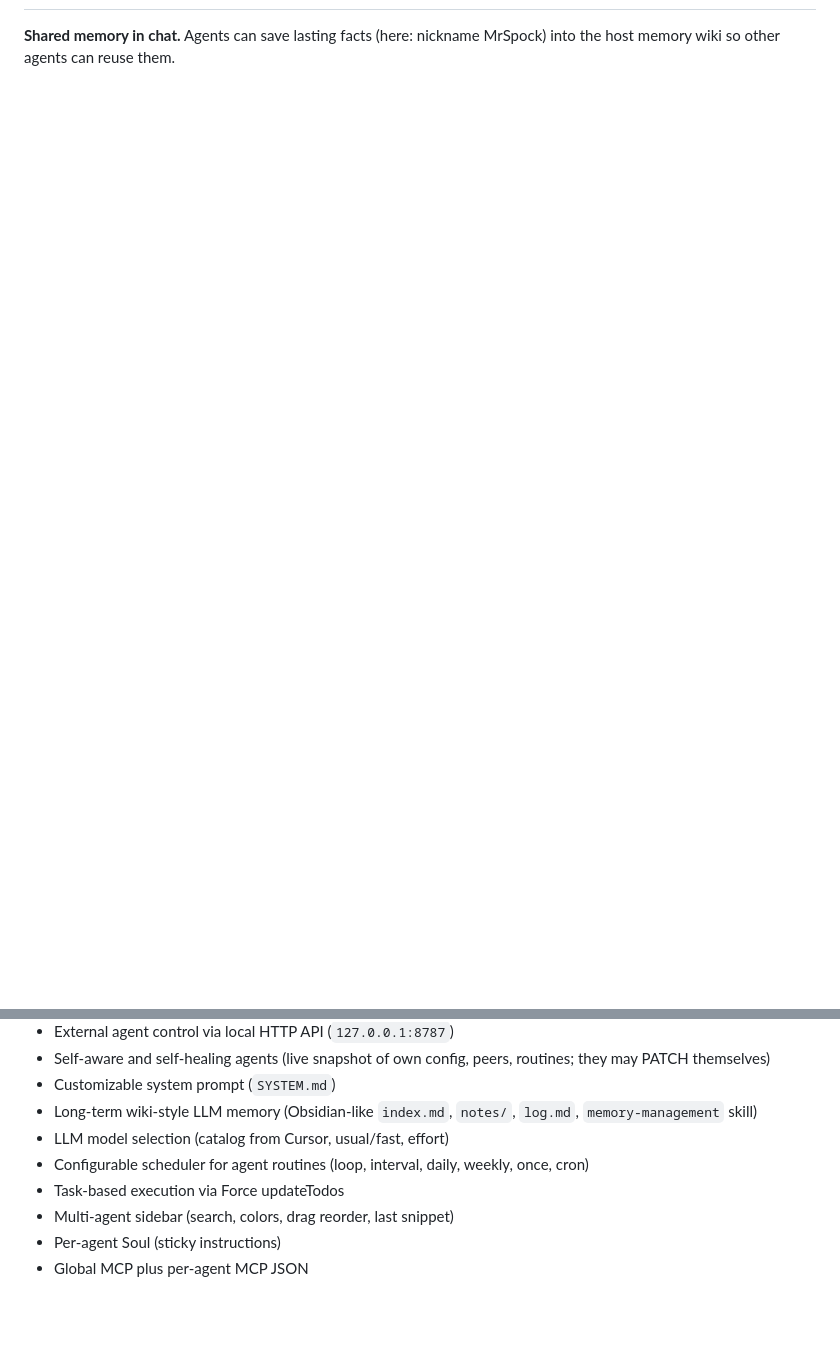
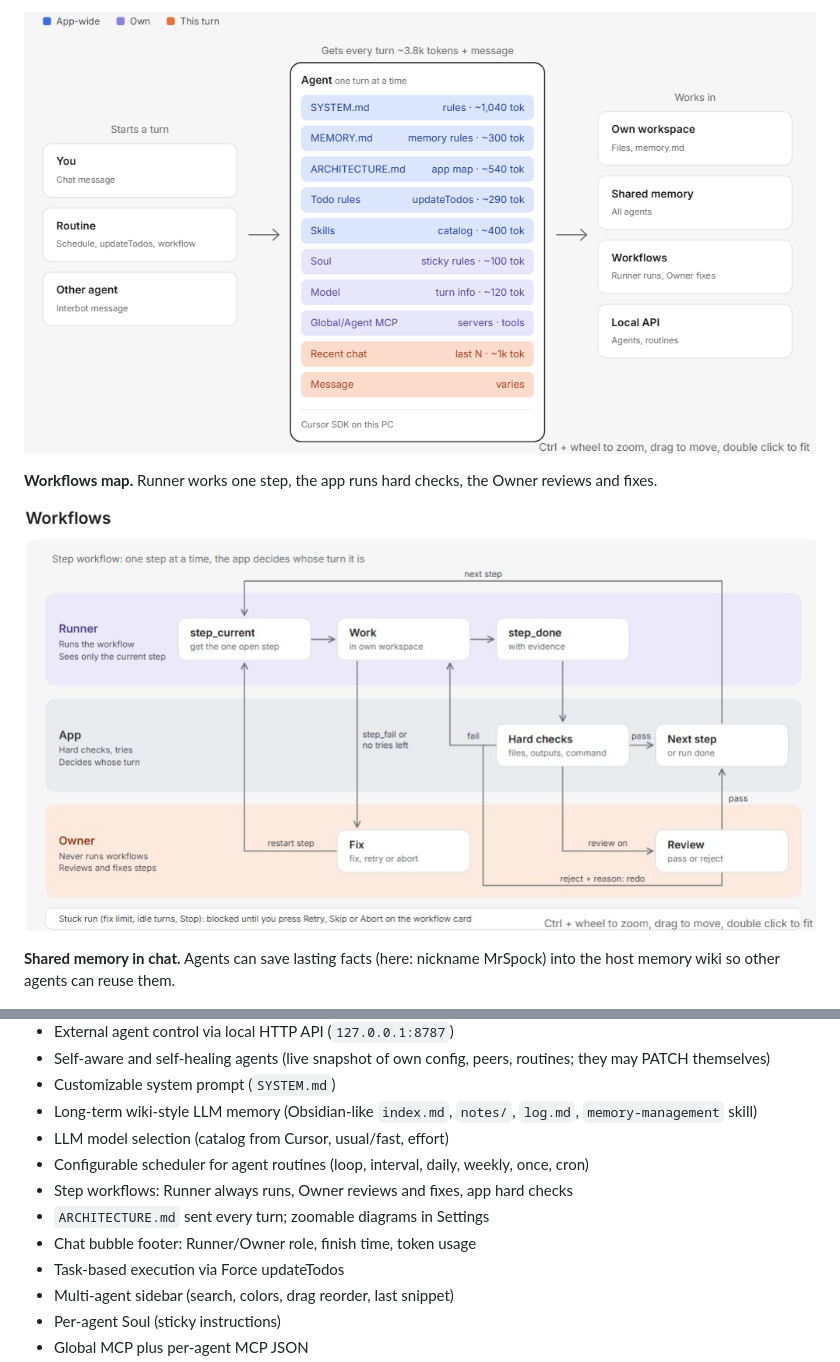
Before and after one commit to tecadrise-ai/TecAdRiseBot, a Markdown page: README.md, 2 parts joined by grey strips. Drawn GitHub-style; pictures changed too: docs/screenshots/architecture-diagram.png (added), docs/screenshots/workflows-diagram.png (added); blank space fills up the shorter version.

Commit message:
README: workflow and architecture screenshots plus new features
Co-authored-by: Cursor <cursoragent@cursor.com>

```diff
--- a/README.md
+++ b/README.md
@@ -8,3 +23,8 @@ Local desktop multi-agent chat (Electron + React + TypeScript + Cursor SDK). Age
+![Architecture diagram](docs/screenshots/architecture-diagram.png)
+
+**Workflows map.** Runner works one step, the app runs hard checks, the Owner reviews and fixes.
+
+![Workflows diagram](docs/screenshots/workflows-diagram.png)
 
 **Shared memory in chat.** Agents can save lasting facts (here: nickname MrSpock) into the host memory wiki so other agents can reuse them.
 
@@ -48,6 +68,9 @@ Demo video will go here when it is ready.
 - Long-term wiki-style LLM memory (Obsidian-like `index.md`, `notes/`, `log.md`, `memory-management` skill)
 - LLM model selection (catalog from Cursor, usual/fast, effort)
 - Configurable scheduler for agent routines (loop, interval, daily, weekly, once, cron)
+- Step workflows: Runner always runs, Owner reviews and fixes, app hard checks
+- `ARCHITECTURE.md` sent every turn; zoomable diagrams in Settings
+- Chat bubble footer: Runner/Owner role, finish time, token usage
 - Task-based execution via Force updateTodos
 - Multi-agent sidebar (search, colors, drag reorder, last snippet)
 - Per-agent Soul (sticky instructions)
```
Also changed, not shown: other parts of README.md (+15 -0 lines), docs/screenshots/chat-workflow-owner-review.png (added), docs/screenshots/workflow-recent-runs.png (added), docs/screenshots/workflow-table-editor.png (added).
